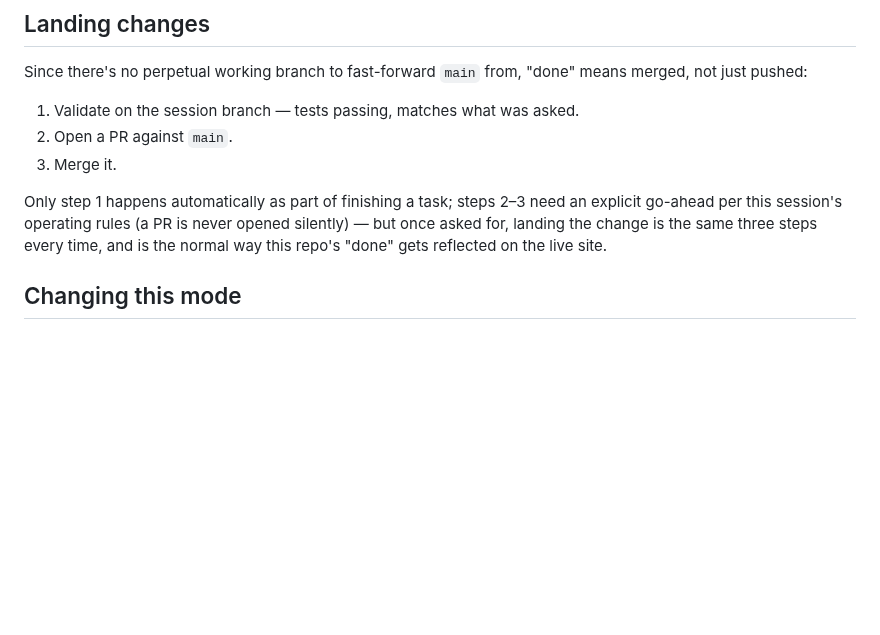
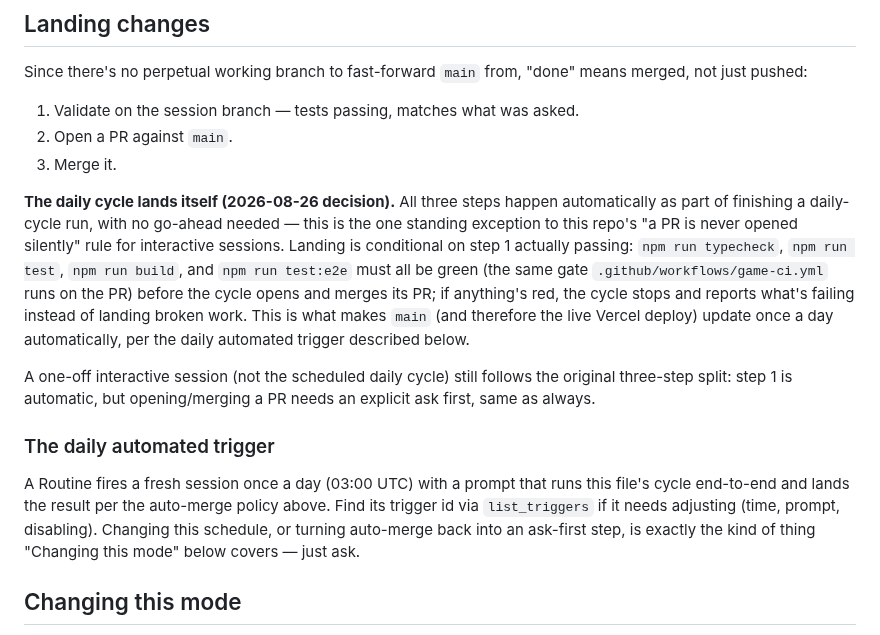
Before and after one commit to deatheroai/chengyu-dao, a Markdown page: AUTONOMY.md, the part around the change. Rendered like a GitHub page; blank space fills up the shorter version.

Commit message:
Auto-land the daily cycle; document the new daily trigger
Per your "always auto deploy every day after the daily cycle" ask:
the daily cycle now opens and merges its own PR once all tests pass,
with no go-ahead needed (the one standing exception to interactive
sessions' "never open a PR silently" rule). A daily Routine (03:00
UTC) now fires a fresh session to run this cycle automatically.

Co-Authored-By: Claude Sonnet 5 <noreply@anthropic.com>
Claude-Session: https://claude.ai/code/session_01NFGjMXuZzjjsSR43RxAcmc

```diff
--- a/AUTONOMY.md
+++ b/AUTONOMY.md
@@ -95,11 +95,30 @@ Since there's no perpetual working branch to fast-forward `main` from,
 2. Open a PR against `main`.
 3. Merge it.
 
-Only step 1 happens automatically as part of finishing a task; steps 2–3
-need an explicit go-ahead per this session's operating rules (a PR is
-never opened silently) — but once asked for, landing the change is the
-same three steps every time, and is the normal way this repo's "done"
-gets reflected on the live site.
+**The daily cycle lands itself (2026-08-26 decision).** All three steps
+happen automatically as part of finishing a daily-cycle run, with no
+go-ahead needed — this is the one standing exception to this repo's
+"a PR is never opened silently" rule for interactive sessions. Landing
+is conditional on step 1 actually passing: `npm run typecheck`,
+`npm run test`, `npm run build`, and `npm run test:e2e` must all be
+green (the same gate `.github/workflows/game-ci.yml` runs on the PR)
+before the cycle opens and merges its PR; if anything's red, the cycle
+stops and reports what's failing instead of landing broken work. This
+is what makes `main` (and therefore the live Vercel deploy) update once
+a day automatically, per the daily automated trigger described below.
+
+A one-off interactive session (not the scheduled daily cycle) still
+follows the original three-step split: step 1 is automatic, but
+opening/merging a PR needs an explicit ask first, same as always.
+
+### The daily automated trigger
+
+A Routine fires a fresh session once a day (03:00 UTC) with a prompt
+that runs this file's cycle end-to-end and lands the result per the
+auto-merge policy above. Find its trigger id via `list_triggers` if it
+needs adjusting (time, prompt, disabling). Changing this schedule, or
+turning auto-merge back into an ask-first step, is exactly the kind of
+thing "Changing this mode" below covers — just ask.
 
 ## Changing this mode
 
```
